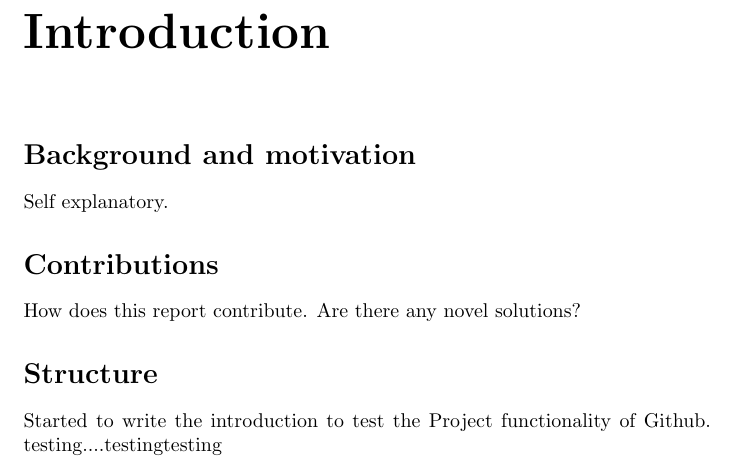
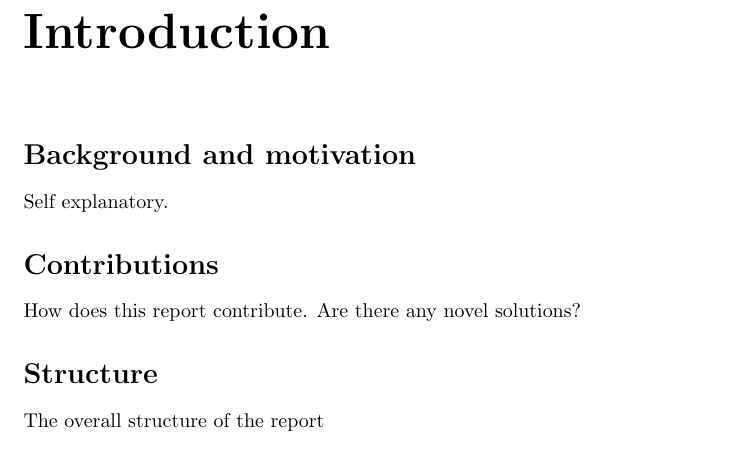
Before and after one commit to kottz/D7039E, a LaTeX document (report/report.tex, which reads report/chapters/introduction.tex): part of page 4 of 14, cut so that both start at the same text. Compiled offline with pdfLaTeX.

Commit message:
reverted the testing change

```diff
--- a/report/chapters/introduction.tex
+++ b/report/chapters/introduction.tex
@@ -3,5 +3,4 @@ Self explanatory.
 \section*{Contributions}
 How does this report contribute. Are there any novel solutions?
 \section*{Structure}
-Started to write the introduction to test the Project functionality of Github.
-testing....testingtesting
+The overall structure of the report
```
